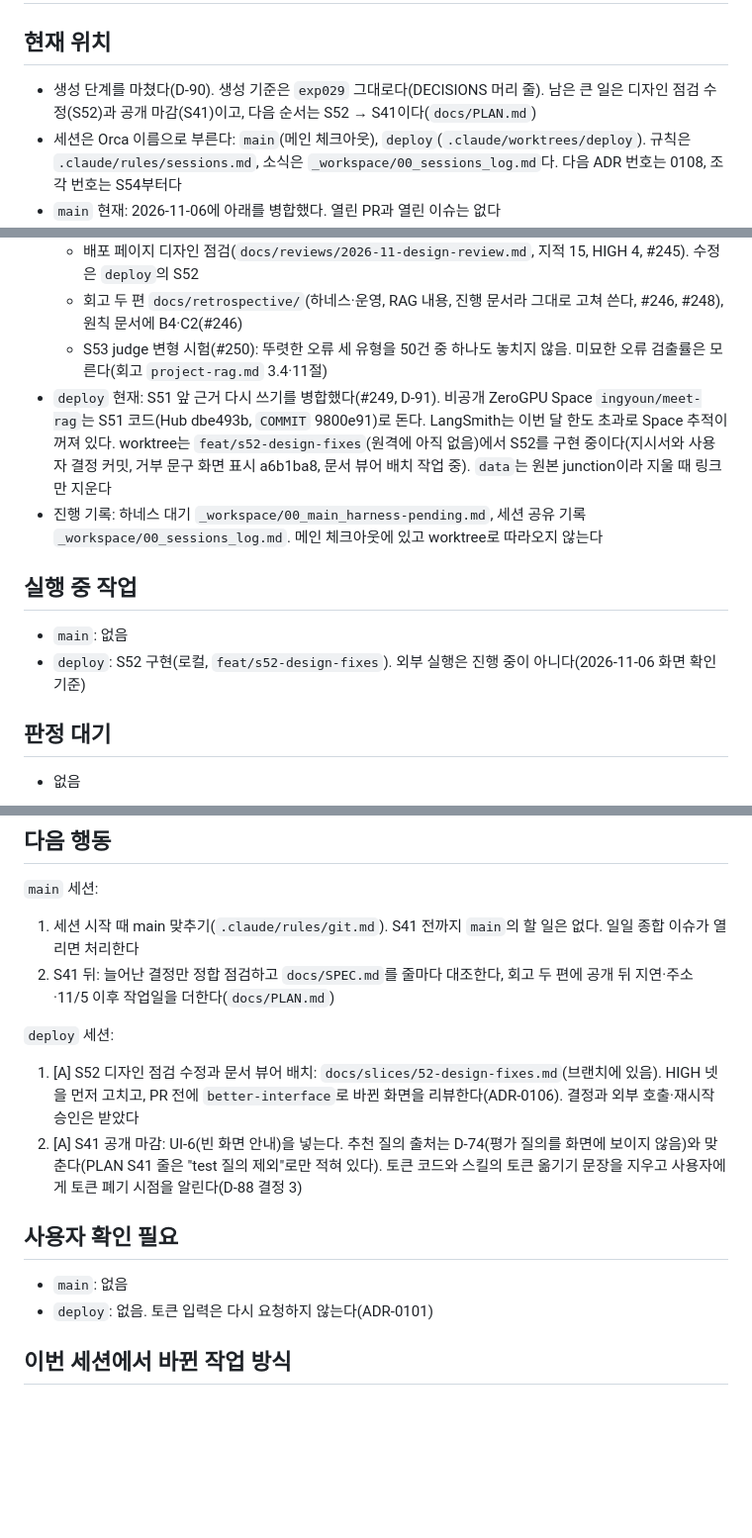
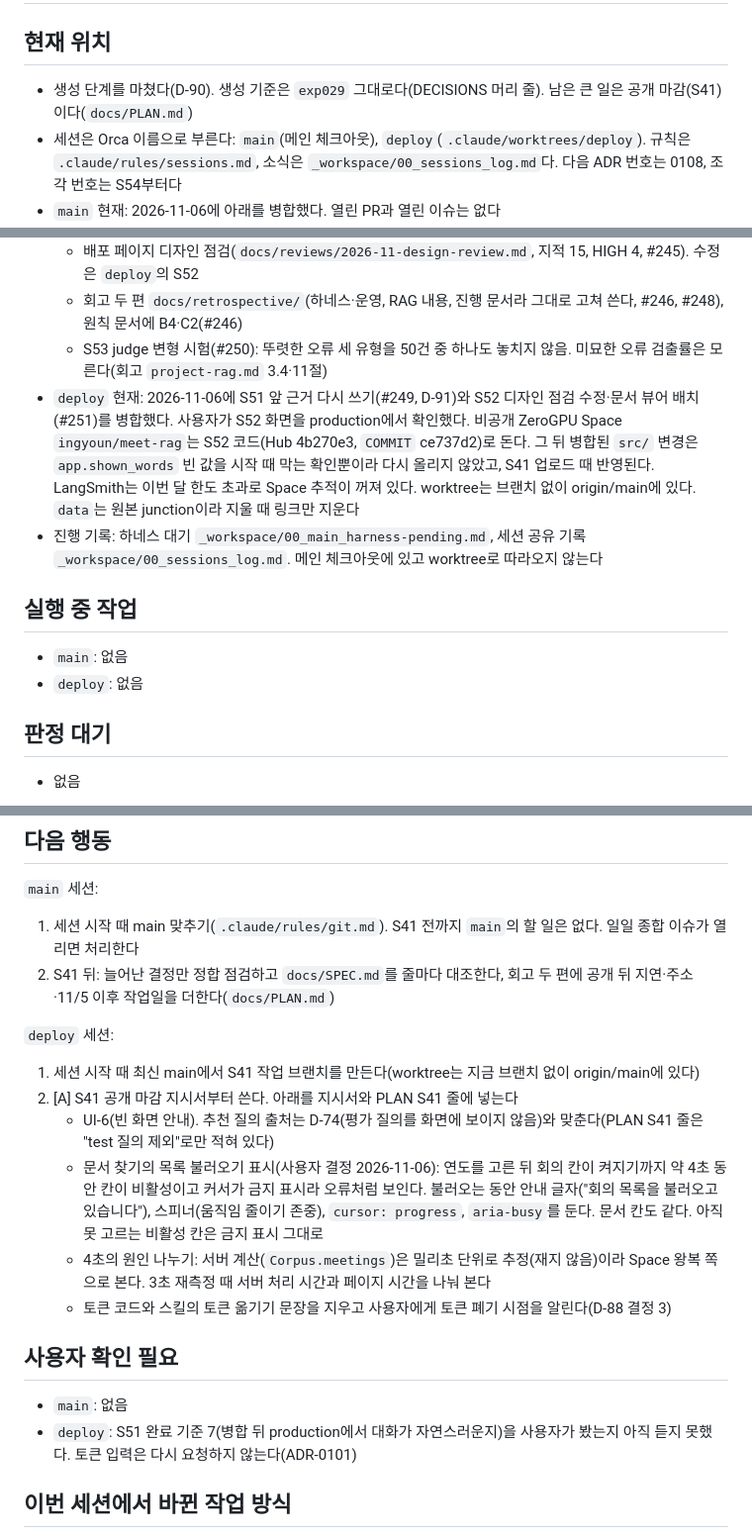
Before and after one commit to buzziru/meet-rag, a Markdown page: docs/STATUS.md, 3 parts joined by grey strips. Shown at 99% size. Rendered like a GitHub page; blank space fills up the shorter version.

Commit message:
docs: STATUS 갱신
Co-Authored-By: Claude Opus 5.5 <noreply@anthropic.com>

```diff
--- a/docs/STATUS.md
+++ b/docs/STATUS.md
@@ -1,7 +1,7 @@
 # STATUS (세션 종료 시 덮어씀)
 
 ## 현재 위치
-- 생성 단계를 마쳤다(D-90). 생성 기준은 `exp029` 그대로다(DECISIONS 머리 줄). 남은 큰 일은 디자인 점검 수정(S52)과 공개 마감(S41)이고, 다음 순서는 S52 → S41이다(`docs/PLAN.md`)
+- 생성 단계를 마쳤다(D-90). 생성 기준은 `exp029` 그대로다(DECISIONS 머리 줄). 남은 큰 일은 공개 마감(S41)이다(`docs/PLAN.md`)
 - 세션은 Orca 이름으로 부른다: `main`(메인 체크아웃), `deploy`(`.claude/worktrees/deploy`). 규칙은 `.claude/rules/sessions.md`, 소식은 `_workspace/00_sessions_log.md`다. 다음 ADR 번호는 0108, 조각 번호는 S54부터다
 - `main` 현재: 2026-11-06에 아래를 병합했다. 열린 PR과 열린 이슈는 없다
   - 일일 종합 #239 처리, `app.concurrency`가 1이 아니면 앱 시작을 멈춤(#240)
@@ -9,12 +9,12 @@
   - 배포 페이지 디자인 점검(`docs/reviews/2026-11-design-review.md`, 지적 15, HIGH 4, #245). 수정은 `deploy`의 S52
   - 회고 두 편 `docs/retrospective/`(하네스·운영, RAG 내용, 진행 문서라 그대로 고쳐 쓴다, #246, #248), 원칙 문서에 B4·C2(#246)
   - S53 judge 변형 시험(#250): 뚜렷한 오류 세 유형을 50건 중 하나도 놓치지 않음. 미묘한 오류 검출률은 모른다(회고 `project-rag.md` 3.4·11절)
-- `deploy` 현재: S51 앞 근거 다시 쓰기를 병합했다(#249, D-91). 비공개 ZeroGPU Space `ingyoun/meet-rag`는 S51 코드(Hub dbe493b, `COMMIT` 9800e91)로 돈다. LangSmith는 이번 달 한도 초과로 Space 추적이 꺼져 있다. worktree는 `feat/s52-design-fixes`(원격에 아직 없음)에서 S52를 구현 중이다(지시서와 사용자 결정 커밋, 거부 문구 화면 표시 a6b1ba8, 문서 뷰어 배치 작업 중). `data`는 원본 junction이라 지울 때 링크만 지운다
+- `deploy` 현재: 2026-11-06에 S51 앞 근거 다시 쓰기(#249, D-91)와 S52 디자인 점검 수정·문서 뷰어 배치(#251)를 병합했다. 사용자가 S52 화면을 production에서 확인했다. 비공개 ZeroGPU Space `ingyoun/meet-rag`는 S52 코드(Hub 4b270e3, `COMMIT` ce737d2)로 돈다. 그 뒤 병합된 `src/` 변경은 `app.shown_words` 빈 값을 시작 때 막는 확인뿐이라 다시 올리지 않았고, S41 업로드 때 반영된다. LangSmith는 이번 달 한도 초과로 Space 추적이 꺼져 있다. worktree는 브랜치 없이 origin/main에 있다. `data`는 원본 junction이라 지울 때 링크만 지운다
 - 진행 기록: 하네스 대기 `_workspace/00_main_harness-pending.md`, 세션 공유 기록 `_workspace/00_sessions_log.md`. 메인 체크아웃에 있고 worktree로 따라오지 않는다
 
 ## 실행 중 작업
 - `main`: 없음
-- `deploy`: S52 구현(로컬, `feat/s52-design-fixes`). 외부 실행은 진행 중이 아니다(2026-11-06 화면 확인 기준)
+- `deploy`: 없음
 
 ## 판정 대기
 - 없음
@@ -28,12 +28,16 @@
 2. S41 뒤: 늘어난 결정만 정합 점검하고 `docs/SPEC.md`를 줄마다 대조한다, 회고 두 편에 공개 뒤 지연·주소·11/5 이후 작업일을 더한다(`docs/PLAN.md`)
 
 `deploy` 세션:
-1. [A] S52 디자인 점검 수정과 문서 뷰어 배치: `docs/slices/52-design-fixes.md`(브랜치에 있음). HIGH 넷을 먼저 고치고, PR 전에 `better-interface`로 바뀐 화면을 리뷰한다(ADR-0106). 결정과 외부 호출·재시작 승인은 받았다
-2. [A] S41 공개 마감: UI-6(빈 화면 안내)을 넣는다. 추천 질의 출처는 D-74(평가 질의를 화면에 보이지 않음)와 맞춘다(PLAN S41 줄은 "test 질의 제외"로만 적혀 있다). 토큰 코드와 스킬의 토큰 옮기기 문장을 지우고 사용자에게 토큰 폐기 시점을 알린다(D-88 결정 3)
+1. 세션 시작 때 최신 main에서 S41 작업 브랜치를 만든다(worktree는 지금 브랜치 없이 origin/main에 있다)
+2. [A] S41 공개 마감 지시서부터 쓴다. 아래를 지시서와 PLAN S41 줄에 넣는다
+   - UI-6(빈 화면 안내). 추천 질의 출처는 D-74(평가 질의를 화면에 보이지 않음)와 맞춘다(PLAN S41 줄은 "test 질의 제외"로만 적혀 있다)
+   - 문서 찾기의 목록 불러오기 표시(사용자 결정 2026-11-06): 연도를 고른 뒤 회의 칸이 켜지기까지 약 4초 동안 칸이 비활성이고 커서가 금지 표시라 오류처럼 보인다. 불러오는 동안 안내 글자("회의 목록을 불러오고 있습니다"), 스피너(움직임 줄이기 존중), `cursor: progress`, `aria-busy`를 둔다. 문서 칸도 같다. 아직 못 고르는 비활성 칸은 금지 표시 그대로
+   - 4초의 원인 나누기: 서버 계산(`Corpus.meetings`)은 밀리초 단위로 추정(재지 않음)이라 Space 왕복 쪽으로 본다. 3초 재측정 때 서버 처리 시간과 페이지 시간을 나눠 본다
+   - 토큰 코드와 스킬의 토큰 옮기기 문장을 지우고 사용자에게 토큰 폐기 시점을 알린다(D-88 결정 3)
 
 ## 사용자 확인 필요
 - `main`: 없음
-- `deploy`: 없음. 토큰 입력은 다시 요청하지 않는다(ADR-0101)
+- `deploy`: S51 완료 기준 7(병합 뒤 production에서 대화가 자연스러운지)을 사용자가 봤는지 아직 듣지 못했다. 토큰 입력은 다시 요청하지 않는다(ADR-0101)
 
 ## 이번 세션에서 바뀐 작업 방식
 - 명령이 거부되면 막은 장치(거부 규칙, 훅)와 목적부터 확인하고, 그 전에는 권한 추가·모드 변경·직접 실행을 권하지 않는다. `doppler run -- env …`는 전역 거부 규칙에 걸리니 환경 변수는 `doppler` 앞에 둔다(메모리, 회고 "Claude가 저지른 큰 실수 두 가지")
```
